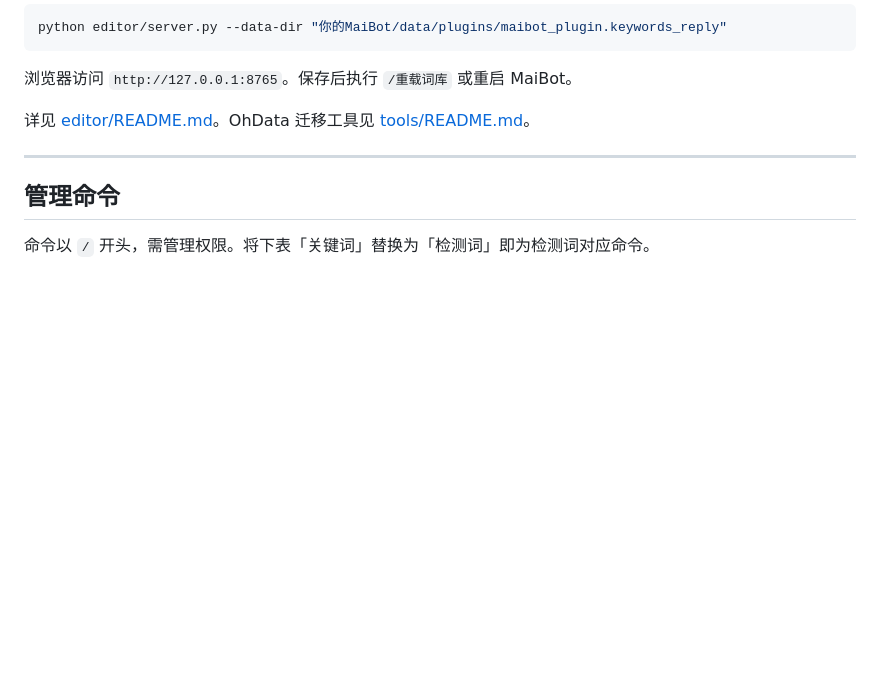
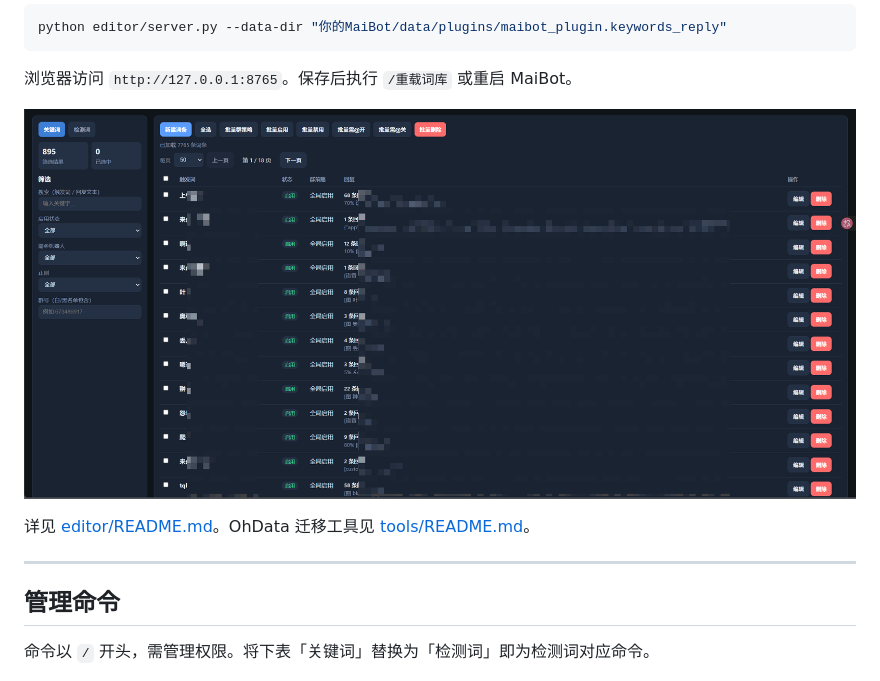
Before and after one commit to FlandreSatori/maibot_plugin_keywords_reply, a Markdown page: README.md, the part around the change. Drawn GitHub-style; pictures changed too: editor.png (added); blank space fills up the shorter version.

Commit message:
improve README

````diff
--- a/README.md
+++ b/README.md
@@ -86,6 +86,8 @@ python editor/server.py --data-dir "你的MaiBot/data/plugins/maibot_plugin.keyw
 ```
 
 浏览器访问 `http://127.0.0.1:8765`。保存后执行 `/重载词库` 或重启 MaiBot。
+
+![](editor.png)
 
 详见 [editor/README.md](editor/README.md)。OhData 迁移工具见 [tools/README.md](tools/README.md)。
 
````
Also changed, not shown: 1 other file.
